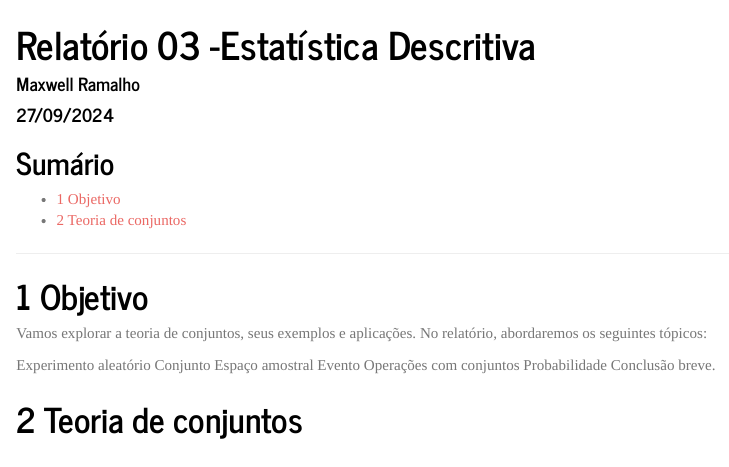
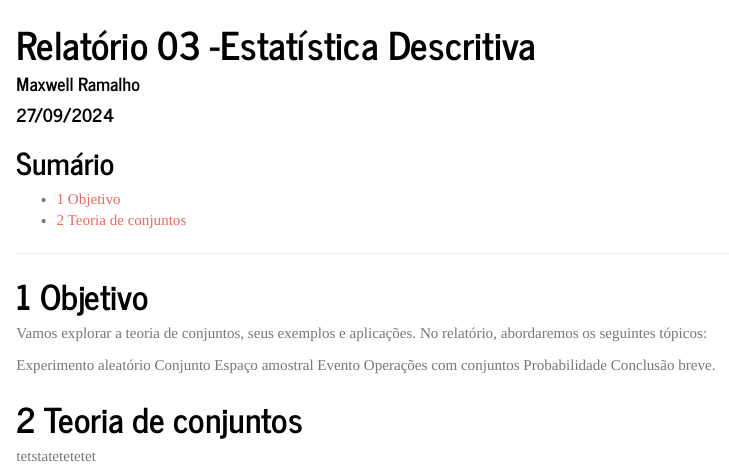
Before and after one commit to Maxwell-Ramalho/profmatma41, an R Markdown document (rel03/index.Rmd): the page in a window 1100 px wide, from its top. Rendered offline with R 4.5, knitr and Pandoc, with nearby package versions; a font, style sheet, LaTeX package, included part or bibliography that could not be used is replaced or left out.

Commit message:
testando

```diff
--- a/rel03/index.Rmd
+++ b/rel03/index.Rmd
@@ -40,3 +40,5 @@ Probabilidade
 Conclusão breve.
 
 # Teoria de conjuntos
+
+tetstatetetetet
```
